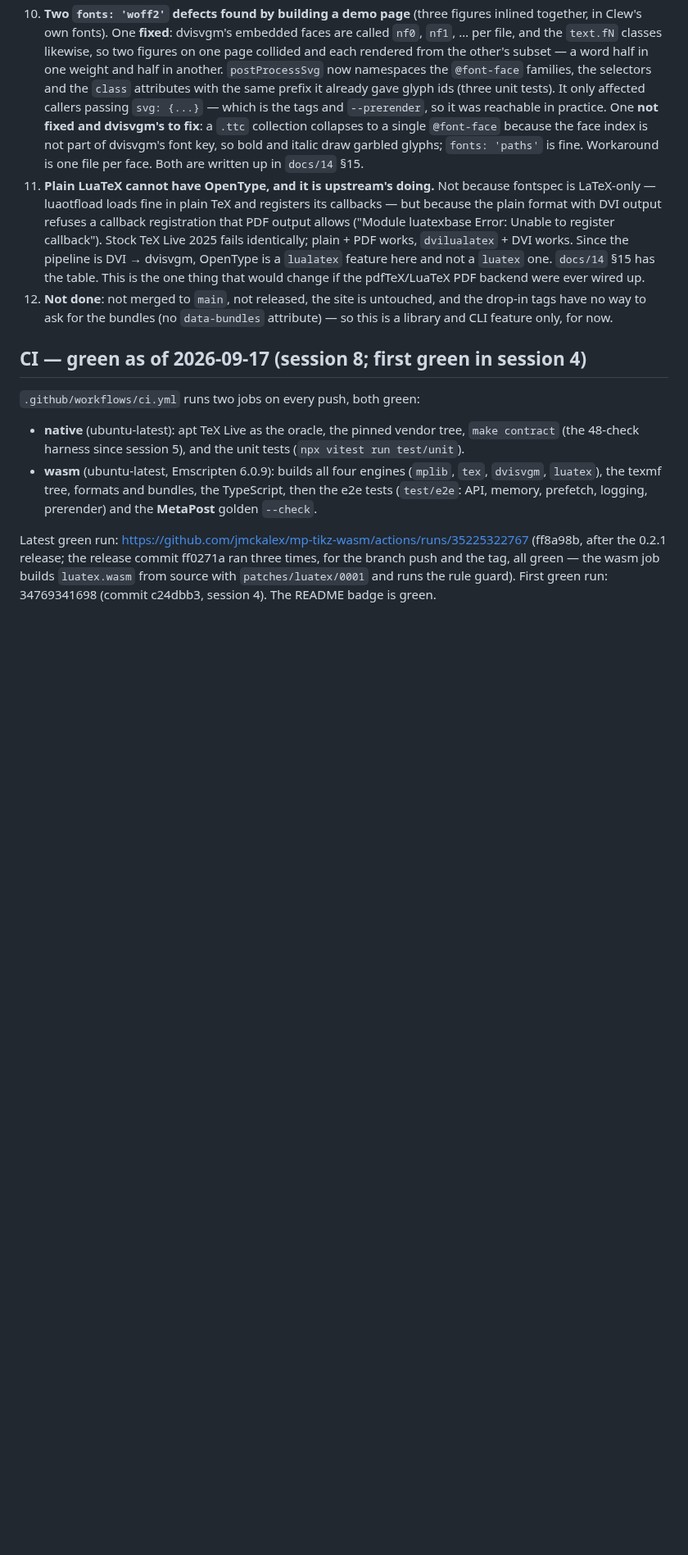
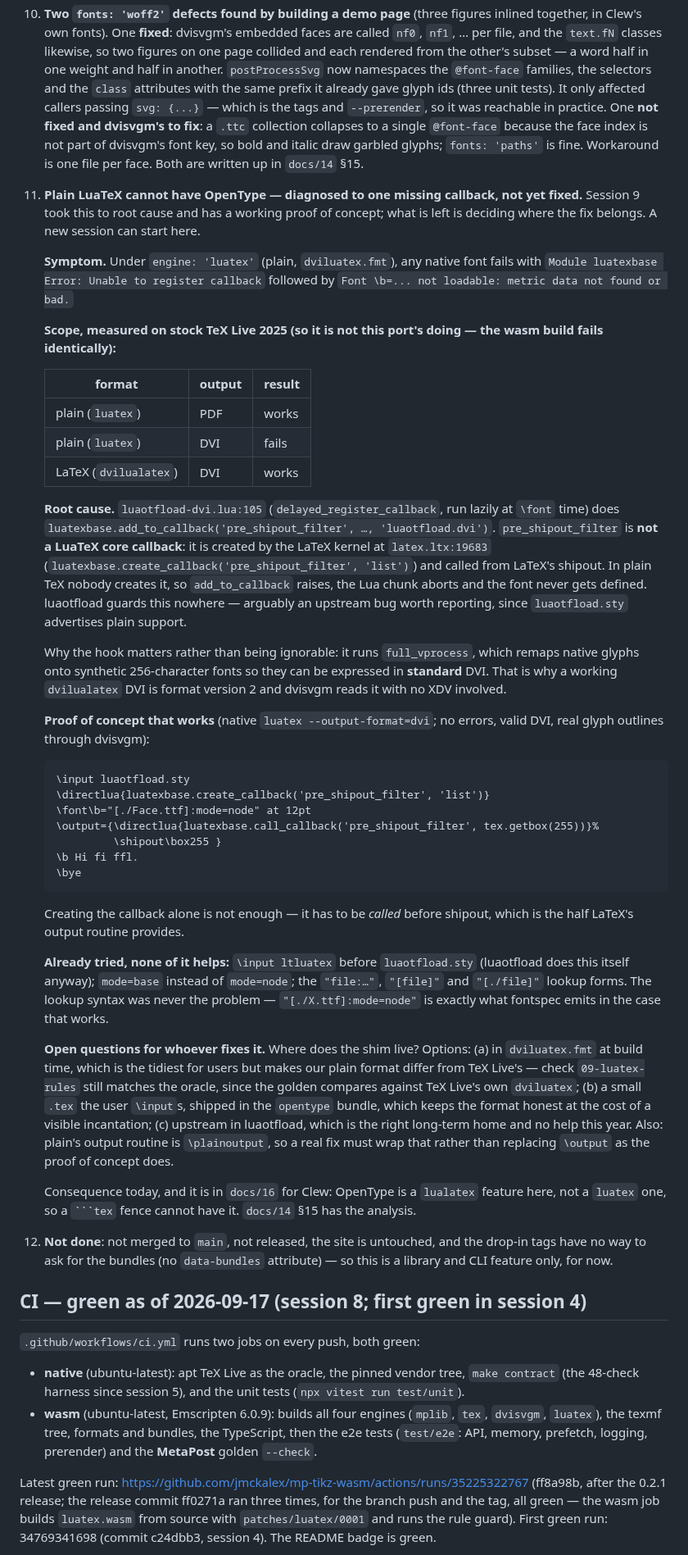
Before and after one commit to jmckalex/mp-tikz-wasm, a Markdown page: HANDOVER.md, the part around one of its changes. Shown at 82% size. GitHub-like rendering; blank space fills up the shorter version.

Commit message:
handover: plain LuaTeX OpenType, root-caused with a working shim
Takes loose end 11 from "upstream is broken somehow" to a named cause and a
proof of concept, so the next session starts from the fix rather than the
diagnosis.

Cause: at \font time luaotfload-dvi.lua:105 calls add_to_callback on
'pre_shipout_filter', which is not a LuaTeX core callback -- the LaTeX kernel
creates it (latex.ltx:19683) and calls it from its shipout. Plain creates
nothing of the sort, so the call raises, the Lua chunk aborts and the font is
never defined. Naming it took instrumenting add_to_callback to print its
argument before delegating; every callback luaotfload registers at load time,
glyph_stream_provider included, registers fine in plain.

The hook is not ignorable: it runs full_vprocess, which remaps native glyphs
onto synthetic 256-character fonts so they can be written as standard DVI --
which is why a working dvilualatex DVI is format version 2 with no XDV in it.

Creating the callback AND calling it before shipout makes plain work: verified
natively, no errors, valid DVI, real outlines through dvisvgm. Creating it
alone is not enough. Recorded along with what was tried and did not help, and
the three candidate homes for the shim -- the format build (which would make
our plain format differ from TeX Live's, and 09-luatex-rules compares against
it), a .tex in the opentype bundle, or upstream.

Co-Authored-By: Claude Opus 5 (1M context) <noreply@anthropic.com>
Claude-Session: https://claude.ai/code/session_01GtDrtNSfP34nrWEUo3Br5e

````diff
--- a/HANDOVER.md
+++ b/HANDOVER.md
@@ -439,15 +439,76 @@ tree is clean.
     `@font-face` because the face index is not part of dvisvgm's font key, so
     bold and italic draw garbled glyphs; `fonts: 'paths'` is fine. Workaround
     is one file per face. Both are written up in `docs/14` §15.
-11. **Plain LuaTeX cannot have OpenType, and it is upstream's doing.** Not
-    because fontspec is LaTeX-only — luaotfload loads fine in plain TeX and
-    registers its callbacks — but because the plain format with DVI output
-    refuses a callback registration that PDF output allows ("Module luatexbase
-    Error: Unable to register callback"). Stock TeX Live 2025 fails identically;
-    plain + PDF works, `dvilualatex` + DVI works. Since the pipeline is
-    DVI → dvisvgm, OpenType is a `lualatex` feature here and not a `luatex` one.
-    `docs/14` §15 has the table. This is the one thing that would change if the
-    pdfTeX/LuaTeX PDF backend were ever wired up.
+11. **Plain LuaTeX cannot have OpenType — diagnosed to one missing callback,
+    not yet fixed.** Session 9 took this to root cause and has a working
+    proof of concept; what is left is deciding where the fix belongs. A new
+    session can start here.
+
+    **Symptom.** Under `engine: 'luatex'` (plain, `dviluatex.fmt`), any native
+    font fails with `Module luatexbase Error: Unable to register callback`
+    followed by `Font \b=... not loadable: metric data not found or bad.`
+
+    **Scope, measured on stock TeX Live 2025 (so it is not this port's doing —
+    the wasm build fails identically):**
+
+    | format | output | result |
+    | --- | --- | --- |
+    | plain (`luatex`) | PDF | works |
+    | plain (`luatex`) | DVI | fails |
+    | LaTeX (`dvilualatex`) | DVI | works |
+
+    **Root cause.** `luaotfload-dvi.lua:105` (`delayed_register_callback`, run
+    lazily at `\font` time) does
+    `luatexbase.add_to_callback('pre_shipout_filter', …, 'luaotfload.dvi')`.
+    `pre_shipout_filter` is **not a LuaTeX core callback**: it is created by the
+    LaTeX kernel at `latex.ltx:19683`
+    (`luatexbase.create_callback('pre_shipout_filter', 'list')`) and called from
+    LaTeX's shipout. In plain TeX nobody creates it, so `add_to_callback`
+    raises, the Lua chunk aborts and the font never gets defined. luaotfload
+    guards this nowhere — arguably an upstream bug worth reporting, since
+    `luaotfload.sty` advertises plain support.
+
+    Why the hook matters rather than being ignorable: it runs `full_vprocess`,
+    which remaps native glyphs onto synthetic 256-character fonts so they can be
+    expressed in **standard** DVI. That is why a working `dvilualatex` DVI is
+    format version 2 and dvisvgm reads it with no XDV involved.
+
+    **Proof of concept that works** (native `luatex --output-format=dvi`; no
+    errors, valid DVI, real glyph outlines through dvisvgm):
+
+    ```tex
+    \input luaotfload.sty
+    \directlua{luatexbase.create_callback('pre_shipout_filter', 'list')}
+    \font\b="[./Face.ttf]:mode=node" at 12pt
+    \output={\directlua{luatexbase.call_callback('pre_shipout_filter', tex.getbox(255))}%
+             \shipout\box255 }
+    \b Hi fi ffl.
+    \bye
+    ```
+
+    Creating the callback alone is not enough — it has to be *called* before
+    shipout, which is the half LaTeX's output routine provides.
+
+    **Already tried, none of it helps:** `\input ltluatex` before
+    `luaotfload.sty` (luaotfload does this itself anyway); `mode=base` instead
+    of `mode=node`; the `"file:…"`, `"[file]"` and `"[./file]"` lookup forms.
+    The lookup syntax was never the problem — `"[./X.ttf]:mode=node"` is exactly
+    what fontspec emits in the case that works.
+
+    **Open questions for whoever fixes it.** Where does the shim live? Options:
+    (a) in `dviluatex.fmt` at build time, which is the tidiest for users but
+    makes our plain format differ from TeX Live's — check `09-luatex-rules`
+    still matches the oracle, since the golden compares against TeX Live's own
+    `dviluatex`; (b) a small `.tex` the user `\input`s, shipped in the
+    `opentype` bundle, which keeps the format honest at the cost of a visible
+    incantation; (c) upstream in luaotfload, which is the right long-term home
+    and no help this year. Also: plain's output routine is `\plainoutput`, so a
+    real fix must wrap that rather than replacing `\output` as the proof of
+    concept does.
+
+    Consequence today, and it is in `docs/16` for Clew: OpenType is a
+    `lualatex` feature here, not a `luatex` one, so a ` ```tex ` fence cannot
+    have it. `docs/14` §15 has the analysis.
 12. **Not done**: not merged to `main`, not released, the site is untouched, and
     the drop-in tags have no way to ask for the bundles (no `data-bundles`
     attribute) — so this is a library and CLI feature only, for now.
````
Also changed, not shown: other parts of HANDOVER.md (+3 -0 lines), docs/14-implementation-notes.md (+39 -7 lines).
